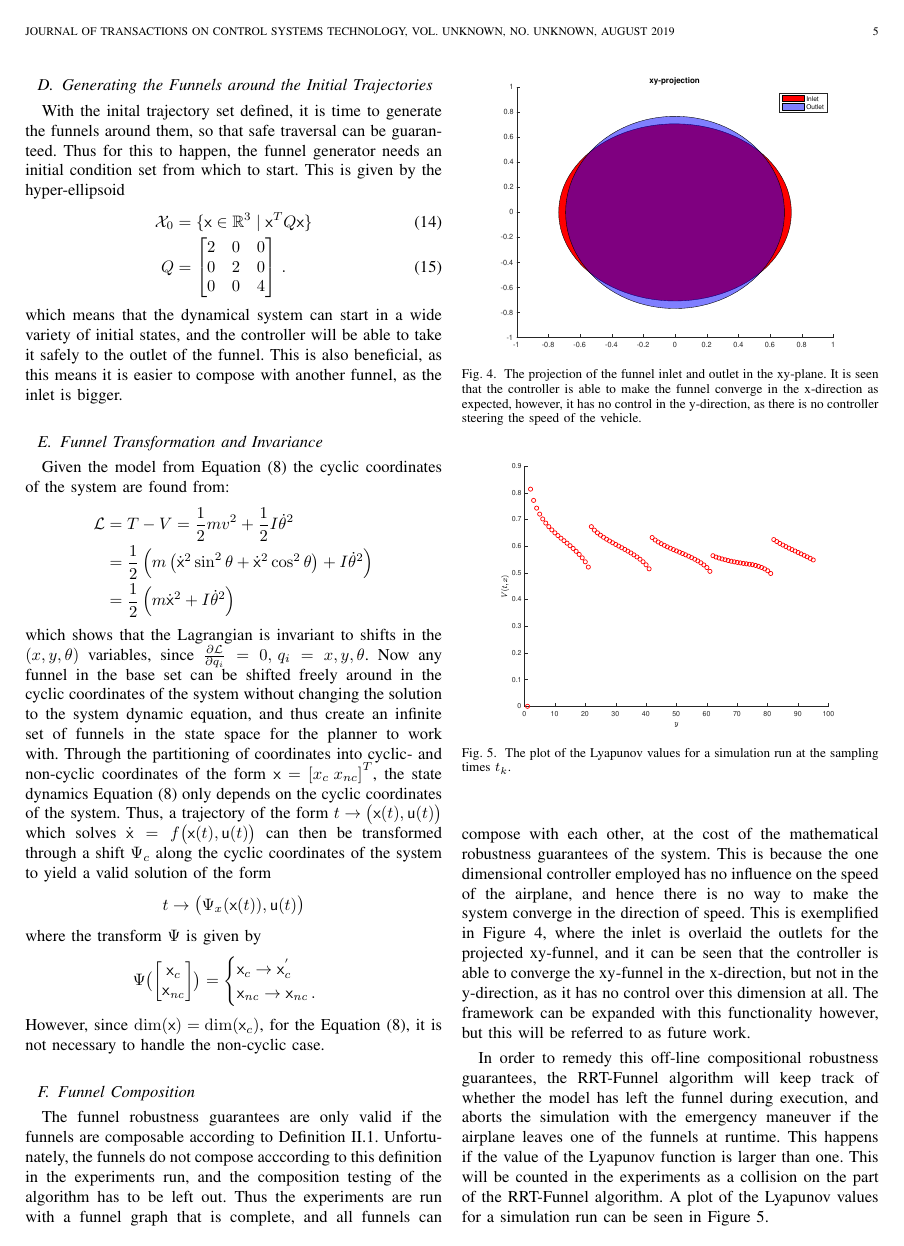
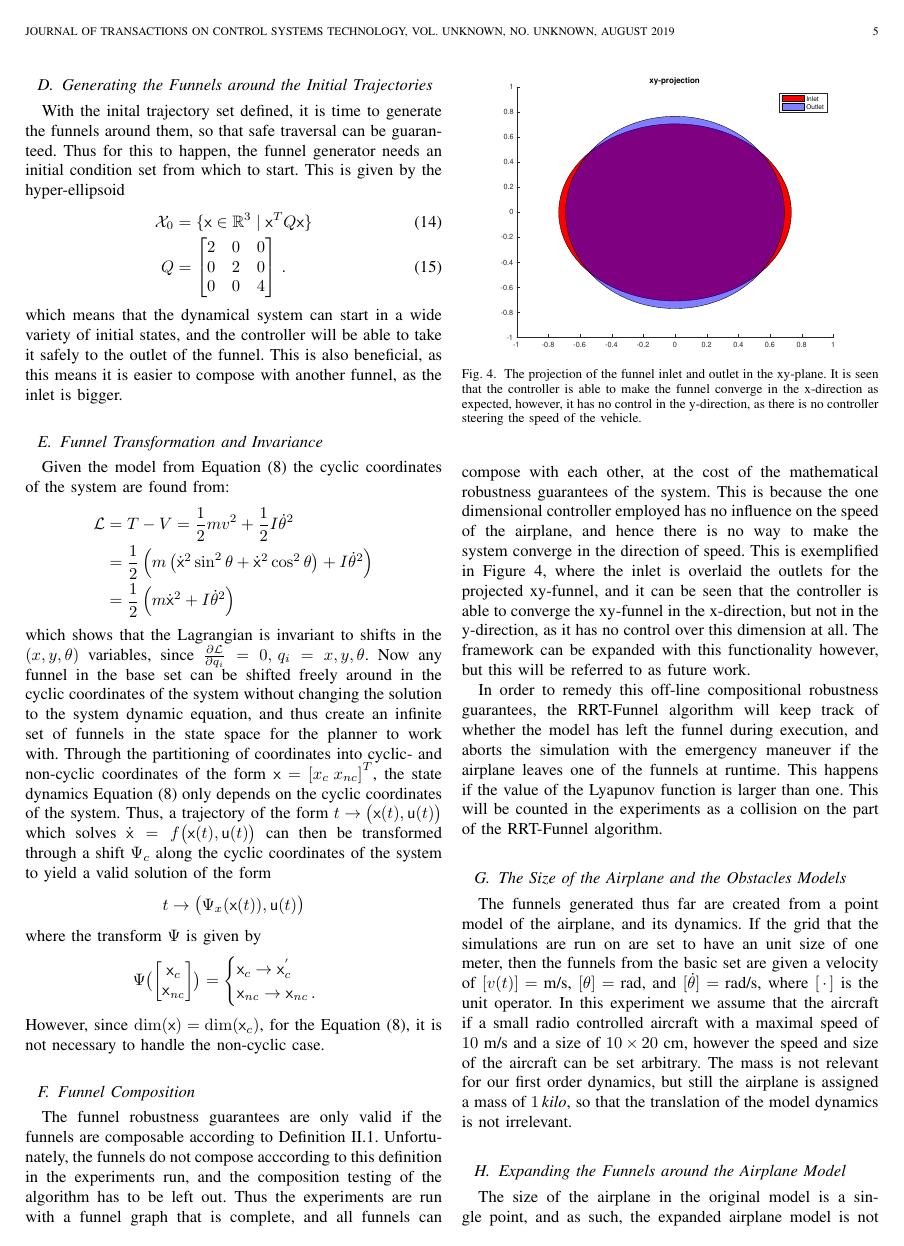
Before and after one commit to oleorhagen/article, a LaTeX paper (rrtfunnel-transmag.tex, which reads sections/Experiments.tex): page 5 of 8. Compiled offline with pdfLaTeX.

Commit message:
Moved Lyapunov plot to Results
Signed-off-by: Ole Petter <ole.orhagen@northern.tech>

```diff
--- a/sections/Experiments.tex
+++ b/sections/Experiments.tex
@@ -266,16 +266,7 @@ In order to remedy this off-line compositional robustness guarantees, the
 during execution, and aborts the simulation with the emergency maneuver if the
 airplane leaves one of the funnels at runtime. This happens if the value of the
 Lyapunov function is larger than one. This will be counted in the experiments as
-a collision on the part of the \rrtfunnel{} algorithm. A plot of the Lyapunov
-values for a simulation run can be seen in \cref{fig:lyapunov-values}.
-
-\begin{figure}[!t]
-  \centering
-  \includegraphics[width=.8\columnwidth]{figures/experiments/lyapunov-values-simulation-run}
-  \caption[A plot of the Lyapunov values for an experiment]{The plot of the Lyapunov values for a simulation run at the sampling
-    times \(t_k\).}
-  \label{fig:lyapunov-values}
-\end{figure}
+a collision on the part of the \rrtfunnel{} algorithm.
 
 
 \subsection{The Size of the Airplane and the Obstacles Models}
```
Also changed, not shown: sections/Results.tex (+12 -0 lines).
